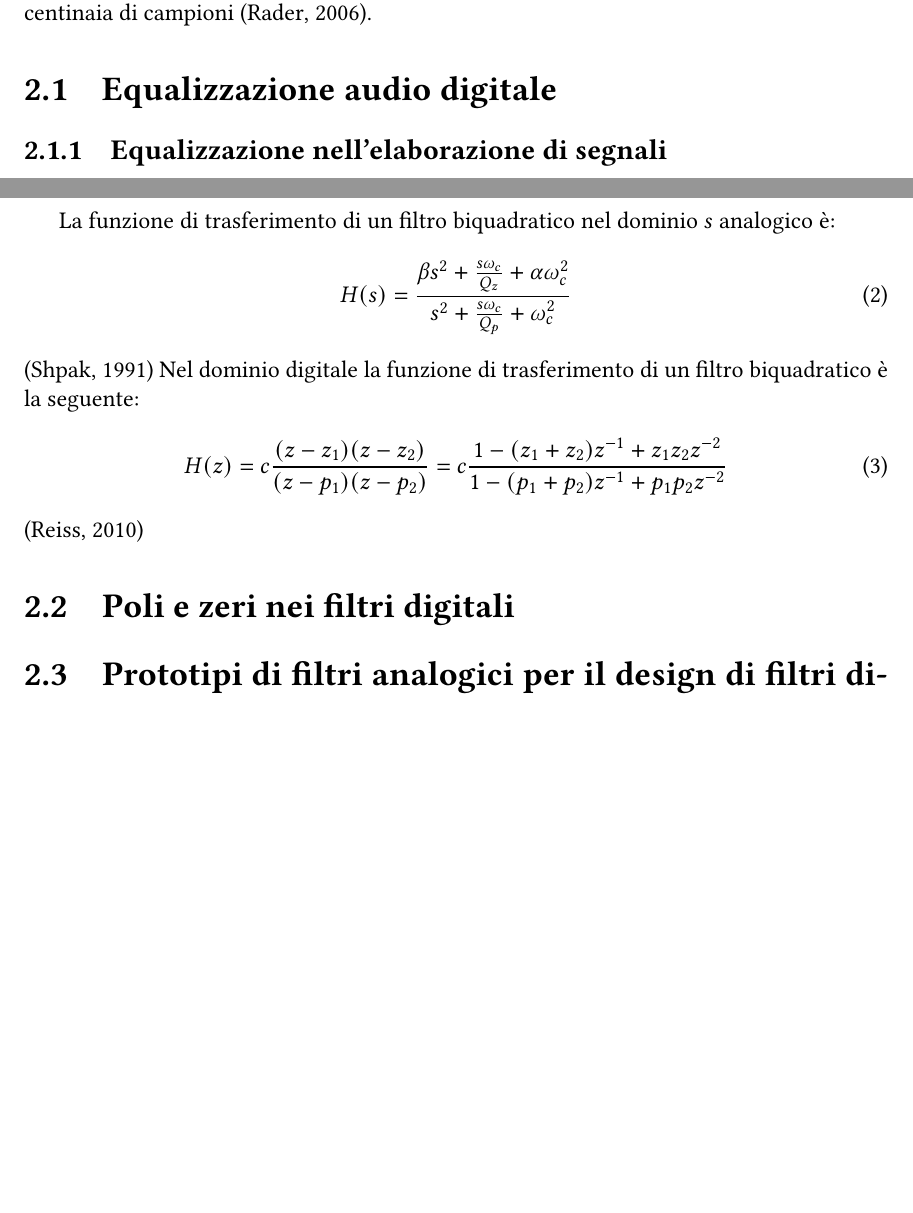
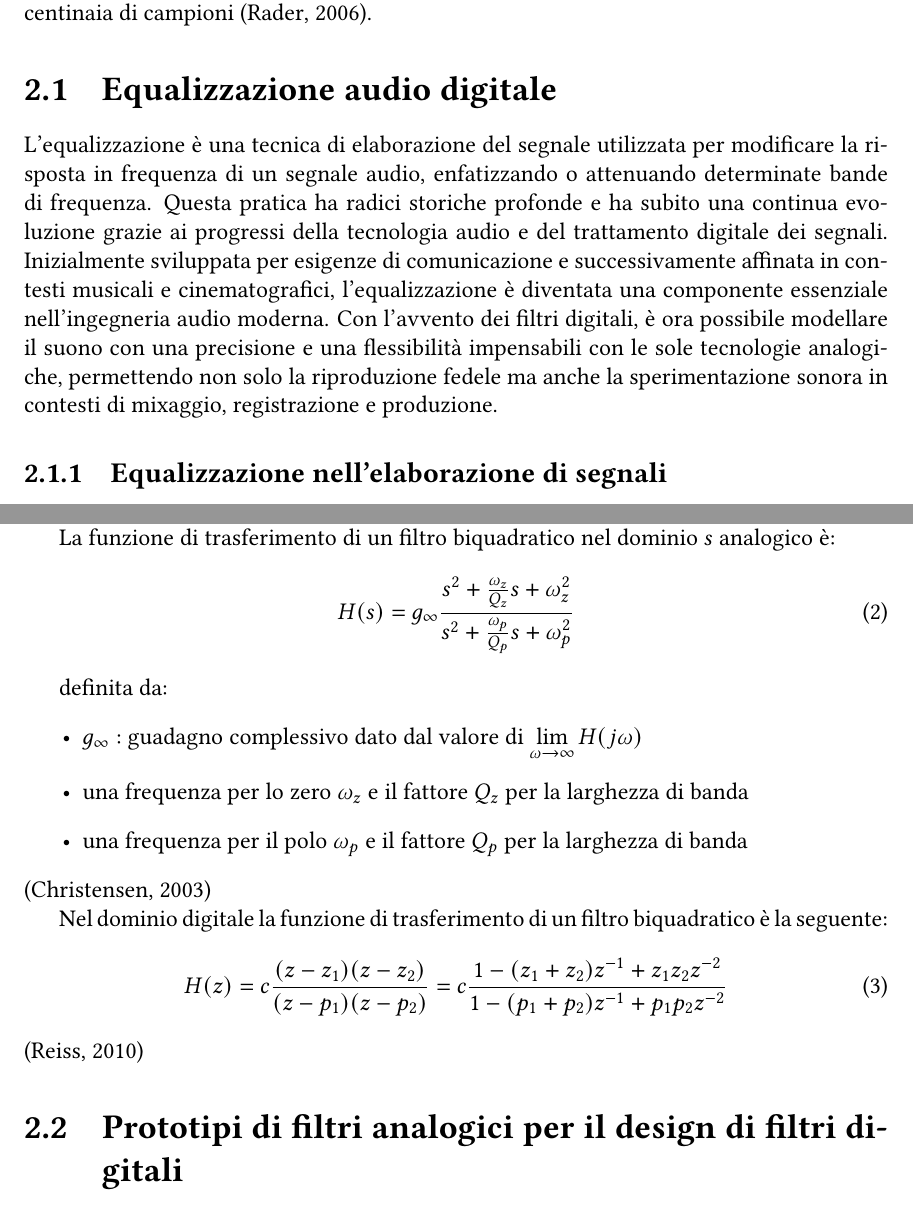
Before and after one commit to LIMUNIMI/ZePolA, a LaTeX thesis (tesi/tesi.tex): two parts of pages 8 and 11 of 31 before the commit and two parts of pages 8 and 11 of 32 after it, joined at a grey line, cut so that both start at the same text, the shorter picture padded with empty space. Compiled offline with pdfLaTeX.

Commit message:
Sviluppo capitolo 2: stato dell'arte

```diff
--- a/tesi/tesi.tex
+++ b/tesi/tesi.tex
@@ -191,6 +191,7 @@ Con il progresso degli anni Novanta e la possibilità di rendere stabili i filtr
 Oggi i filtri digitali ricorsivi sono considerati un metodo efficace per approssimare una risposta all’impulso infinita. In teoria infatti, la risposta all’impulso di un filtro ricorsivo è infinita nel tempo, ma in pratica essa decresce esponenzialmente verso lo zero. Nel dominio digitale, quindi, l’errore di approssimazione diventa trascurabile già dopo poche centinaia di campioni \parencite{rader2006rise}.
 
 \section{Equalizzazione audio digitale}
+L’equalizzazione è una tecnica di elaborazione del segnale utilizzata per modificare la risposta in frequenza di un segnale audio, enfatizzando o attenuando determinate bande di frequenza. Questa pratica ha radici storiche profonde e ha subito una continua evoluzione grazie ai progressi della tecnologia audio e del trattamento digitale dei segnali. Inizialmente sviluppata per esigenze di comunicazione e successivamente affinata in contesti musicali e cinematografici, l’equalizzazione è diventata una componente essenziale nell’ingegneria audio moderna. Con l’avvento dei filtri digitali, è ora possibile modellare il suono con una precisione e una flessibilità impensabili con le sole tecnologie analogiche, permettendo non solo la riproduzione fedele ma anche la sperimentazione sonora in contesti di mixaggio, registrazione e produzione.
 \subsection{Equalizzazione nell'elaborazione di segnali}
 Il concetto di manipolazione delle frequenze nei segnali risale all’avvento del telegrafo e delle comunicazioni degli anni Settanta dell'Ottocento. I primi usi riguardano il filtraggio dei segnali del telegrafo armonico, in cui ciascun tasto, una volta premuto, attivava la vibrazione di un’ancia elettromeccanica associata a una specifica frequenza. Lo strumento ricevente, per decodificare correttamente il segnale, doveva sintonizzare i propri tasti sulle frequenze corrispondenti a quelle inviate.
 
@@ -234,18 +237,23 @@ La progettazione del filtro analogico prototipo e le conseguenti trasformazioni
 
 La funzione di trasferimento di un filtro biquadratico nel dominio \( s \) analogico è:
 \begin{equation}
-    H(s)=\frac{\beta s^2 + \frac{s\omega_c}{Q_z} + \alpha \omega_c^2}{s^2 + \frac{s\omega_c}{Q_p} + \omega_c^2}
+    H(s)=g_\infty\frac{s^2 + \frac{\omega_z}{Q_z}s + \omega_z^2}{s^2 + \frac{\omega_p}{Q_p}s + \omega_p^2}
     \label{eq:analog_biquad}
 \end{equation}
-\parencite{shpak1991analytical}
+
+definita da:
+\begin{itemize}
+    \item \(g_\infty: \) guadagno complessivo dato dal valore di \(\displaystyle \lim_{\omega \to \infty} H(j\omega) \)
+    \item una frequenza per lo zero \(\omega_z\) e il fattore \(Q_z\) per la larghezza di banda
+    \item una frequenza per il polo \(\omega_p\) e il fattore \(Q_p\) per la larghezza di banda
+\end{itemize}
+\parencite{christensen2003generalization}
+
 Nel dominio digitale la funzione di trasferimento di un filtro biquadratico è la seguente:
 \begin{equation}
     H(z)=c\frac{(z-z_1)(z-z_2)}{(z-p_1)(z-p_2)} = c\frac{1-(z_1+z_2)z^{-1} + z_1z_2z^{-2}}{1-(p_1+p_2)z^{-1} + p_1p_2z^{-2}}
 \end{equation}
 \parencite{reiss2010design}
-
-
-\section{Poli e zeri nei filtri digitali}
 
 \section{Prototipi di filtri analogici per il design di filtri digitali}
 BIBLIOGRAFIA: Digital filter design techniques in the frequency domain
```
Also changed, not shown: tesi/bibliografia.bib (+10 -0 lines), tesi/tesi.tex (4 more changed lines).
